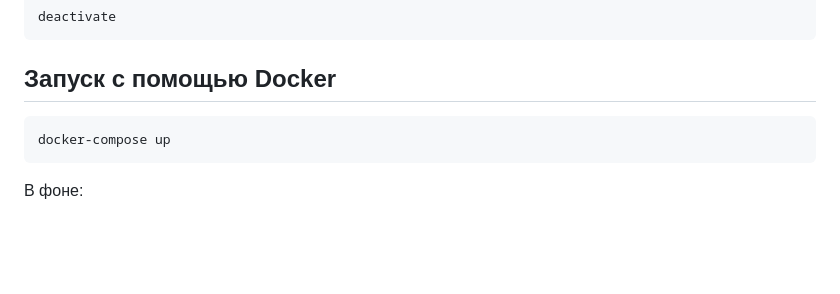
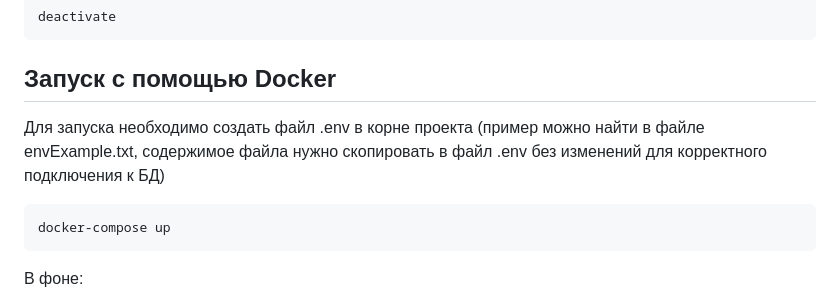
Before and after one commit to nulfild/mireAtom, a Markdown page: README.md, the part around the change. GitHub-like rendering; blank space fills up the shorter version.

Commit message:
Update README.md
Пофиксил readme

````diff
--- a/README.md
+++ b/README.md
@@ -30,6 +30,7 @@ deactivate
 ```
 
 ## Запуск с помощью Docker
+Для запуска необходимо создать файл .env в корне проекта (пример можно найти в файле envExample.txt, содержимое файла нужно скопировать в файл .env без изменений для корректного подключения к БД)
 ```bash
 docker-compose up
 ```
````
